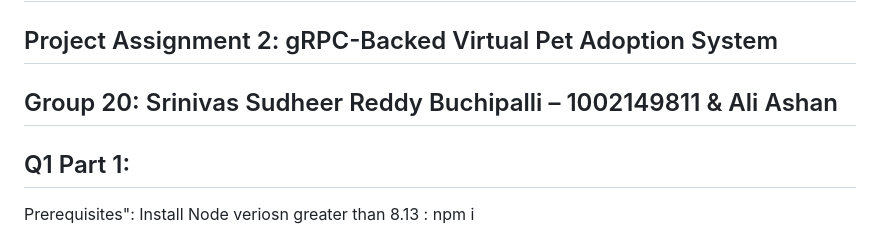
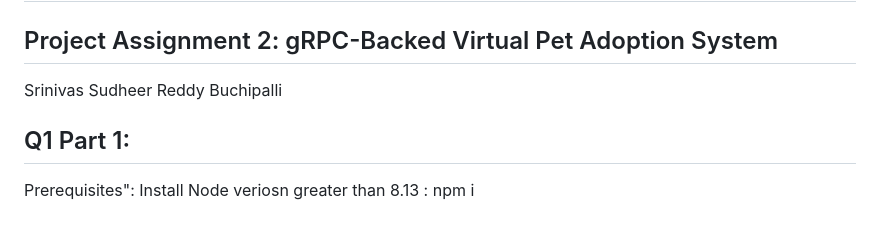
Before and after one commit to bssudheer/gRPC---PetAdoptionSystem, a Markdown page: README.md, the part around the change. Rendered like a GitHub page.

```diff
--- a/README.md
+++ b/README.md
@@ -1,7 +1,7 @@
 ## CSE-5306-004-DISTRIBUTED SYSTEMS
 ## Project Assignment 2: gRPC-Backed Virtual Pet Adoption System
 
-## Group 20: Srinivas Sudheer Reddy Buchipalli – 1002149811 & Ali Ashan
+Srinivas Sudheer Reddy Buchipalli
 
 
 ## Q1 Part 1:
```
